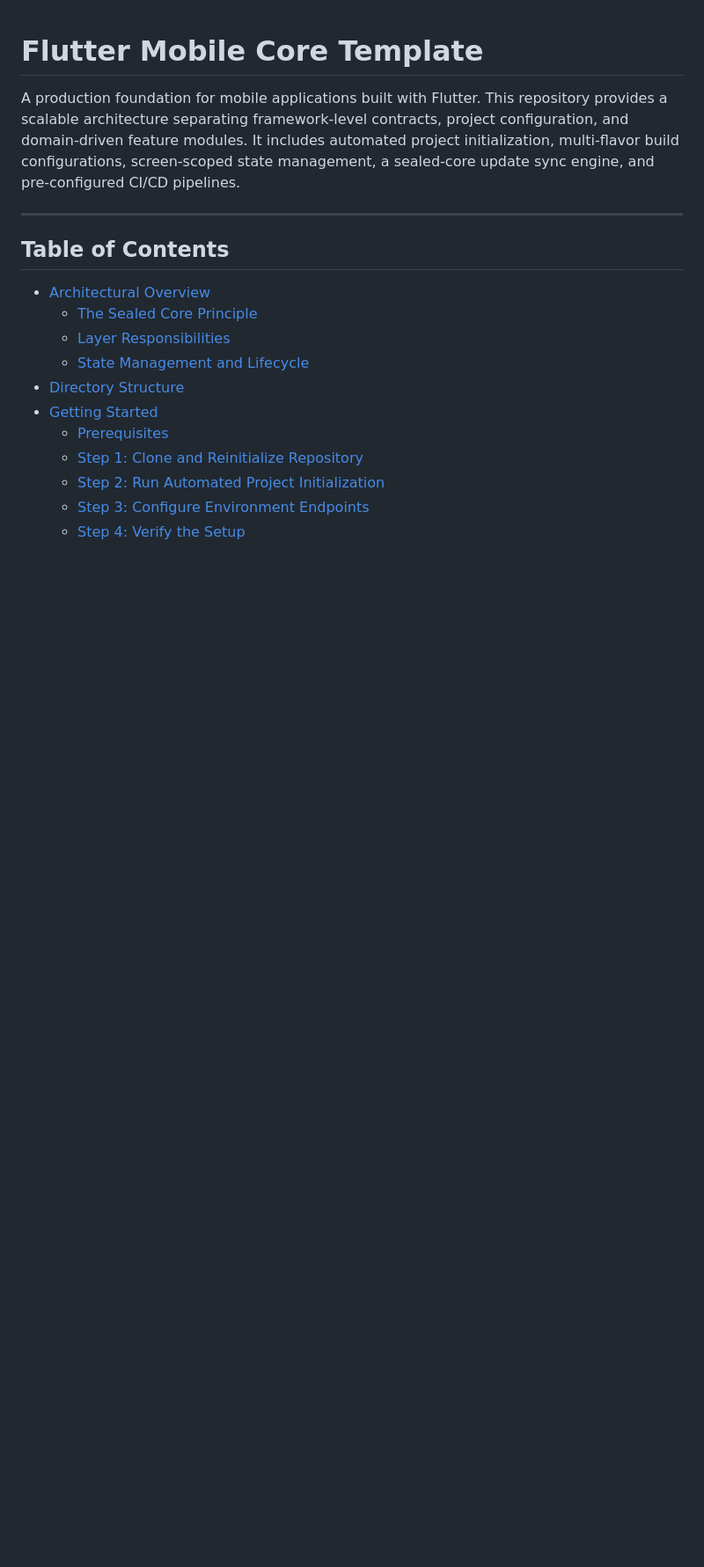
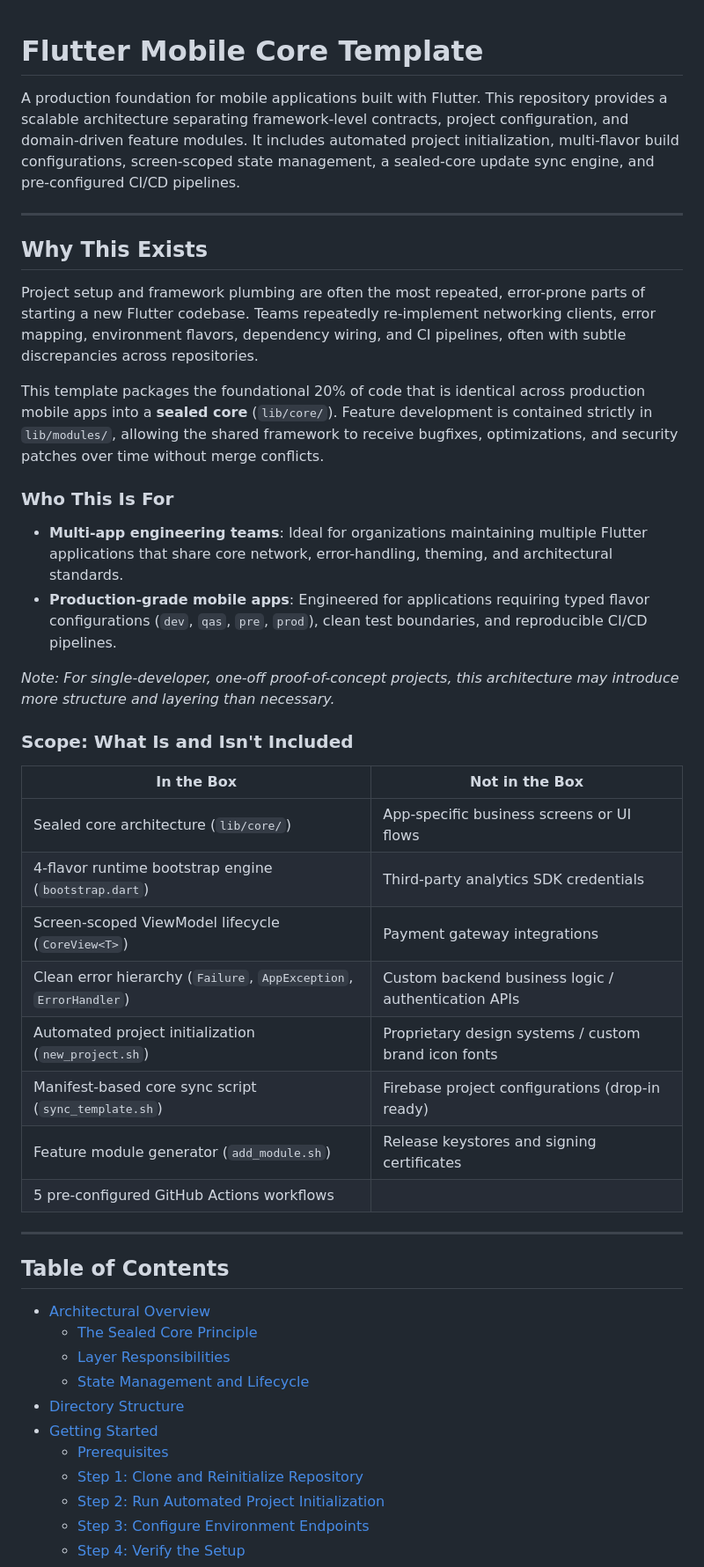
Before and after one commit to TaingJingSong/mobile_core_template, a Markdown page: README.md, the part around one of its changes. Shown at 88% size. Drawn GitHub-style; blank space fills up the shorter version.

```diff
--- a/README.md
+++ b/README.md
@@ -1,6 +1,34 @@
 # Flutter Mobile Core Template
 
 A production foundation for mobile applications built with Flutter. This repository provides a scalable architecture separating framework-level contracts, project configuration, and domain-driven feature modules. It includes automated project initialization, multi-flavor build configurations, screen-scoped state management, a sealed-core update sync engine, and pre-configured CI/CD pipelines.
+
+---
+
+## Why This Exists
+
+Project setup and framework plumbing are often the most repeated, error-prone parts of starting a new Flutter codebase. Teams repeatedly re-implement networking clients, error mapping, environment flavors, dependency wiring, and CI pipelines, often with subtle discrepancies across repositories.
+
+This template packages the foundational 20% of code that is identical across production mobile apps into a **sealed core** (`lib/core/`). Feature development is contained strictly in `lib/modules/`, allowing the shared framework to receive bugfixes, optimizations, and security patches over time without merge conflicts.
+
+### Who This Is For
+
+- **Multi-app engineering teams**: Ideal for organizations maintaining multiple Flutter applications that share core network, error-handling, theming, and architectural standards.
+- **Production-grade mobile apps**: Engineered for applications requiring typed flavor configurations (`dev`, `qas`, `pre`, `prod`), clean test boundaries, and reproducible CI/CD pipelines.
+
+*Note: For single-developer, one-off proof-of-concept projects, this architecture may introduce more structure and layering than necessary.*
+
+### Scope: What Is and Isn't Included
+
+| In the Box | Not in the Box |
+|---|---|
+| Sealed core architecture (`lib/core/`) | App-specific business screens or UI flows |
+| 4-flavor runtime bootstrap engine (`bootstrap.dart`) | Third-party analytics SDK credentials |
+| Screen-scoped ViewModel lifecycle (`CoreView<T>`) | Payment gateway integrations |
+| Clean error hierarchy (`Failure`, `AppException`, `ErrorHandler`) | Custom backend business logic / authentication APIs |
+| Automated project initialization (`new_project.sh`) | Proprietary design systems / custom brand icon fonts |
+| Manifest-based core sync script (`sync_template.sh`) | Firebase project configurations (drop-in ready) |
+| Feature module generator (`add_module.sh`) | Release keystores and signing certificates |
+| 5 pre-configured GitHub Actions workflows | |
 
 ---
 
```
Also changed, not shown: other parts of README.md (+24 -13 lines).
